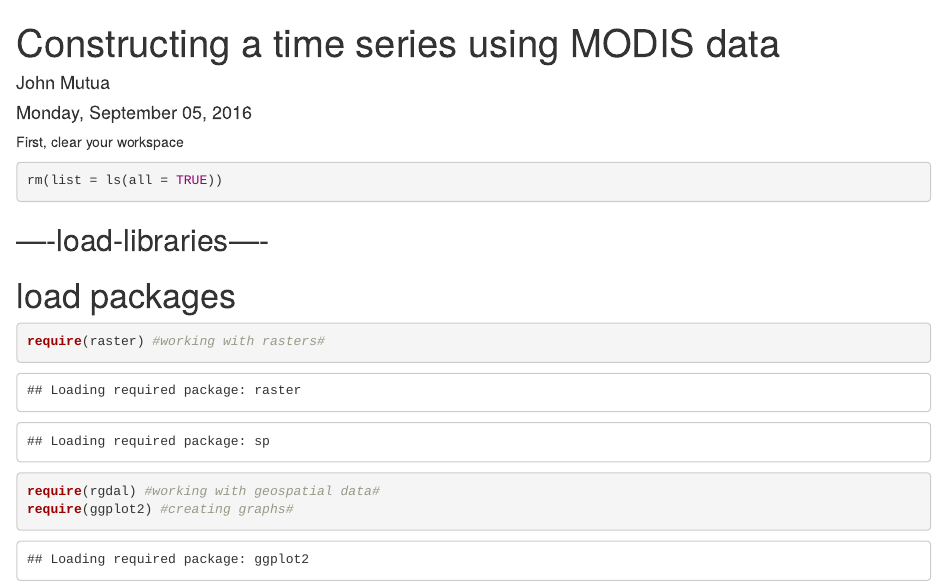
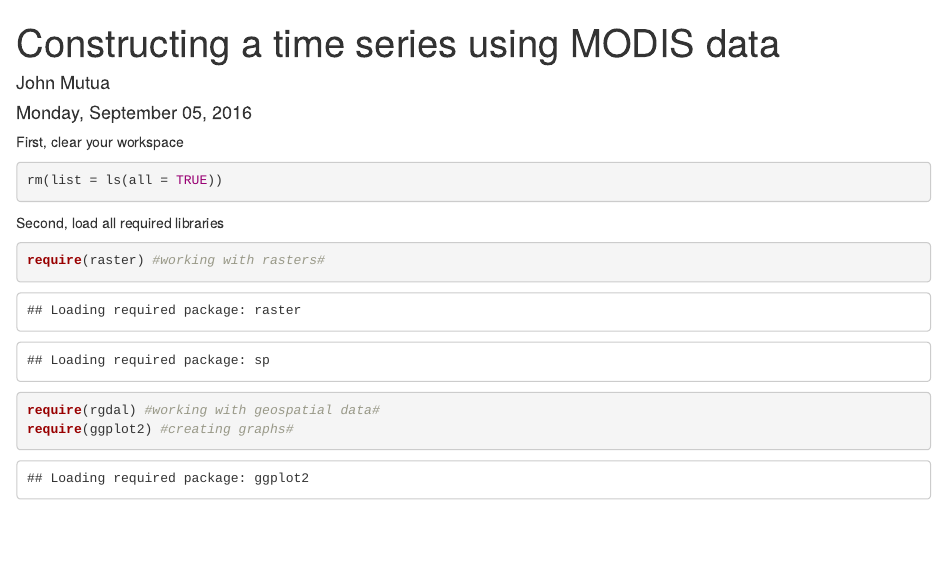
Before and after one commit to PondiB/R, an R Markdown document (MODIS_NDVI_time_series.Rmd): the page in a window 1100 px wide, from its top. Rendered offline with R 4.5, knitr and Pandoc, with nearby package versions; code that draws random numbers runs with fixed seeds of ours; some code elsewhere in the file could not run offline.

Commit message:
Wednesday edits

````diff
--- a/MODIS_NDVI_time_series.Rmd
+++ b/MODIS_NDVI_time_series.Rmd
@@ -14,8 +14,7 @@ First, clear your workspace
 rm(list = ls(all = TRUE))
 ```
 
-## ----load-libraries----
-# load packages
+Second, load all required libraries
 ```{r}
 require(raster) #working with rasters#
 require(rgdal) #working with geospatial data#
````
